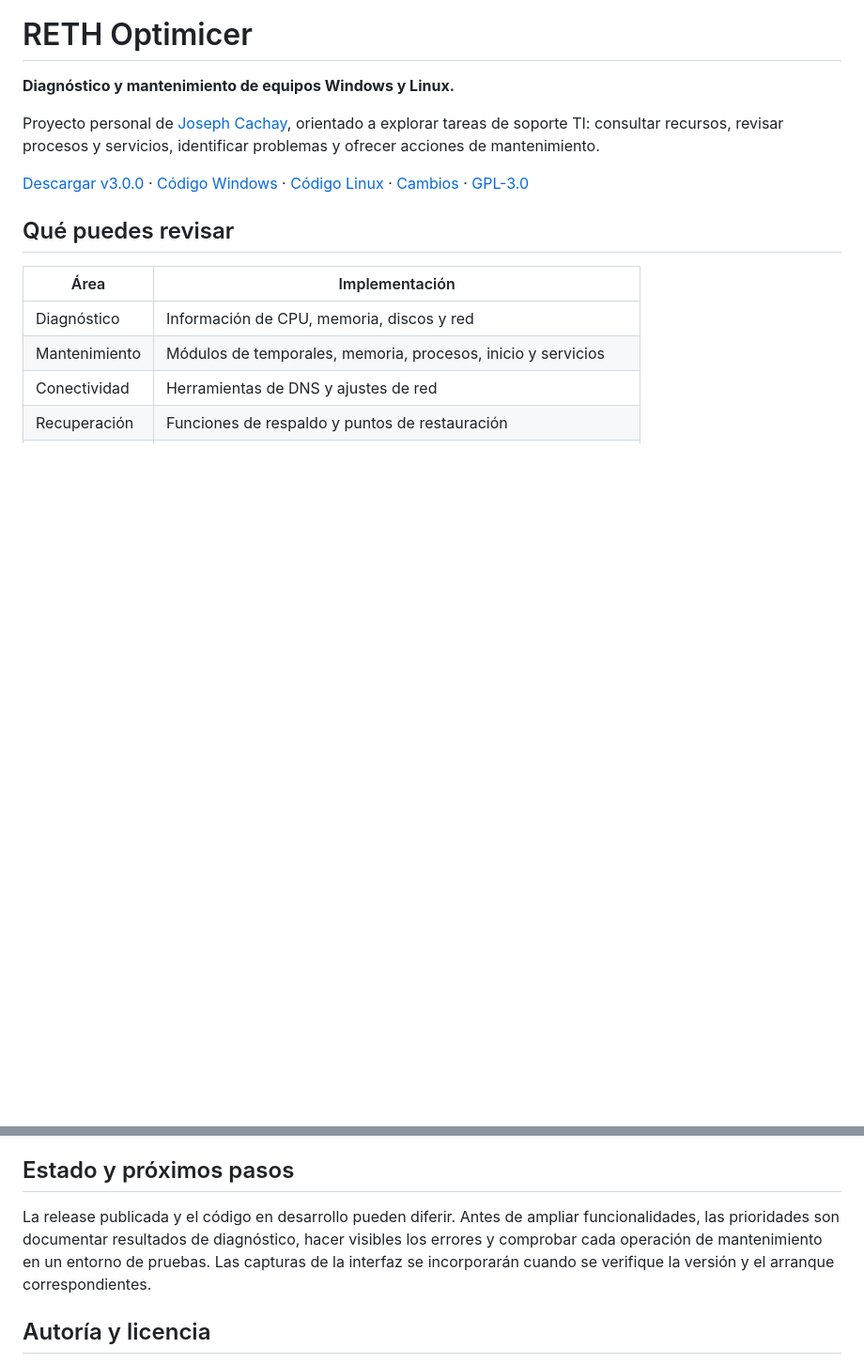
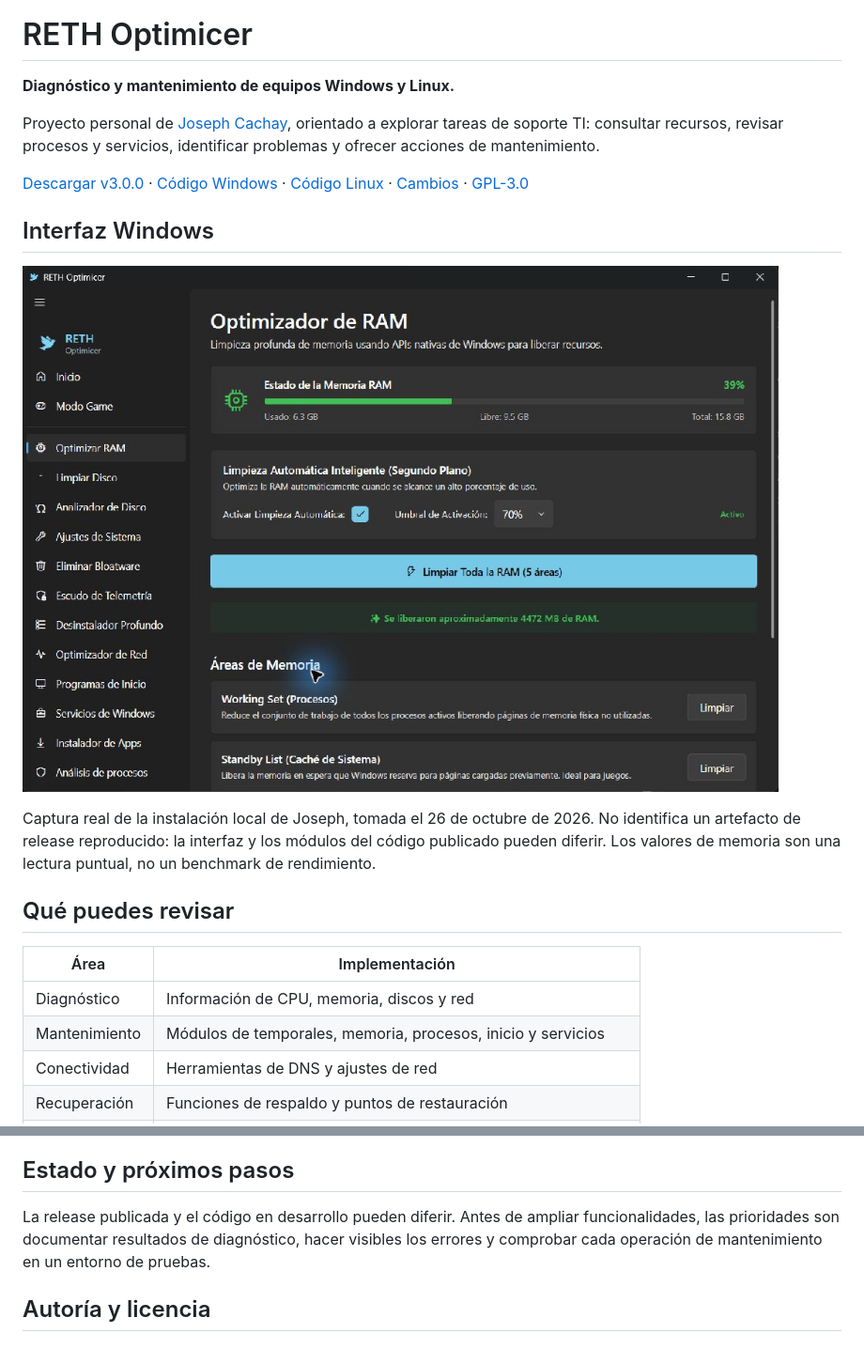
Before and after one commit to dzenwertz/Win-Optimicer-Cchay, a Markdown page: README.md, 2 parts joined by grey strips. Shown at 94% size. Rendered like a GitHub page; pictures changed too: docs/screenshots/windows-memory-local.png (added); blank space fills up the shorter version.

Commit message:
Añadir captura real de la instalación Windows con contexto de versión

```diff
--- a/README.md
+++ b/README.md
@@ -6,6 +6,12 @@
 Proyecto personal de [Joseph Cachay](https://github.com/dzenwertz), orientado a explorar tareas de soporte TI: consultar recursos, revisar procesos y servicios, identificar problemas y ofrecer acciones de mantenimiento.
 
 [Descargar v3.0.0](https://github.com/dzenwertz/Win-Optimicer-Cchay/releases/tag/v3.0.0) · [Código Windows](cchay-optimicer-cs) · [Código Linux](linux) · [Cambios](CHANGELOG.md) · [GPL-3.0](LICENSE)
+
+## Interfaz Windows
+
+![RETH Optimicer: módulo de memoria en Windows](docs/screenshots/windows-memory-local.png)
+
+Captura real de la instalación local de Joseph, tomada el 26 de octubre de 2026. No identifica un artefacto de release reproducido: la interfaz y los módulos del código publicado pueden diferir. Los valores de memoria son una lectura puntual, no un benchmark de rendimiento.
 
 ## Qué puedes revisar
 
@@ -93,7 +99,7 @@ El workflow `CI` del repositorio ejecuta pruebas de módulos Linux y una restaur
 
 ## Estado y próximos pasos
 
-La release publicada y el código en desarrollo pueden diferir. Antes de ampliar funcionalidades, las prioridades son documentar resultados de diagnóstico, hacer visibles los errores y comprobar cada operación de mantenimiento en un entorno de pruebas. Las capturas de la interfaz se incorporarán cuando se verifique la versión y el arranque correspondientes.
+La release publicada y el código en desarrollo pueden diferir. Antes de ampliar funcionalidades, las prioridades son documentar resultados de diagnóstico, hacer visibles los errores y comprobar cada operación de mantenimiento en un entorno de pruebas.
 
 ## Autoría y licencia
 
```
